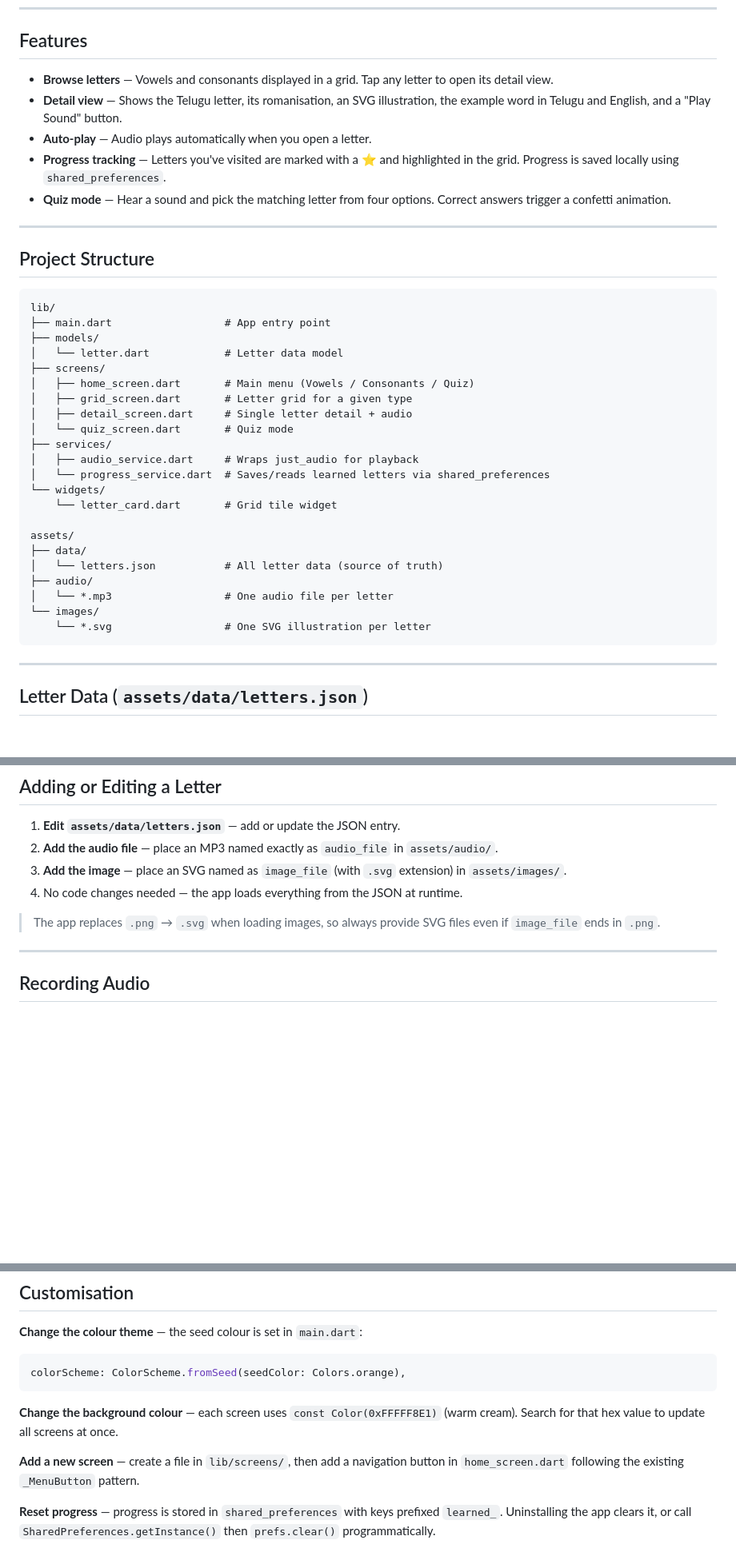
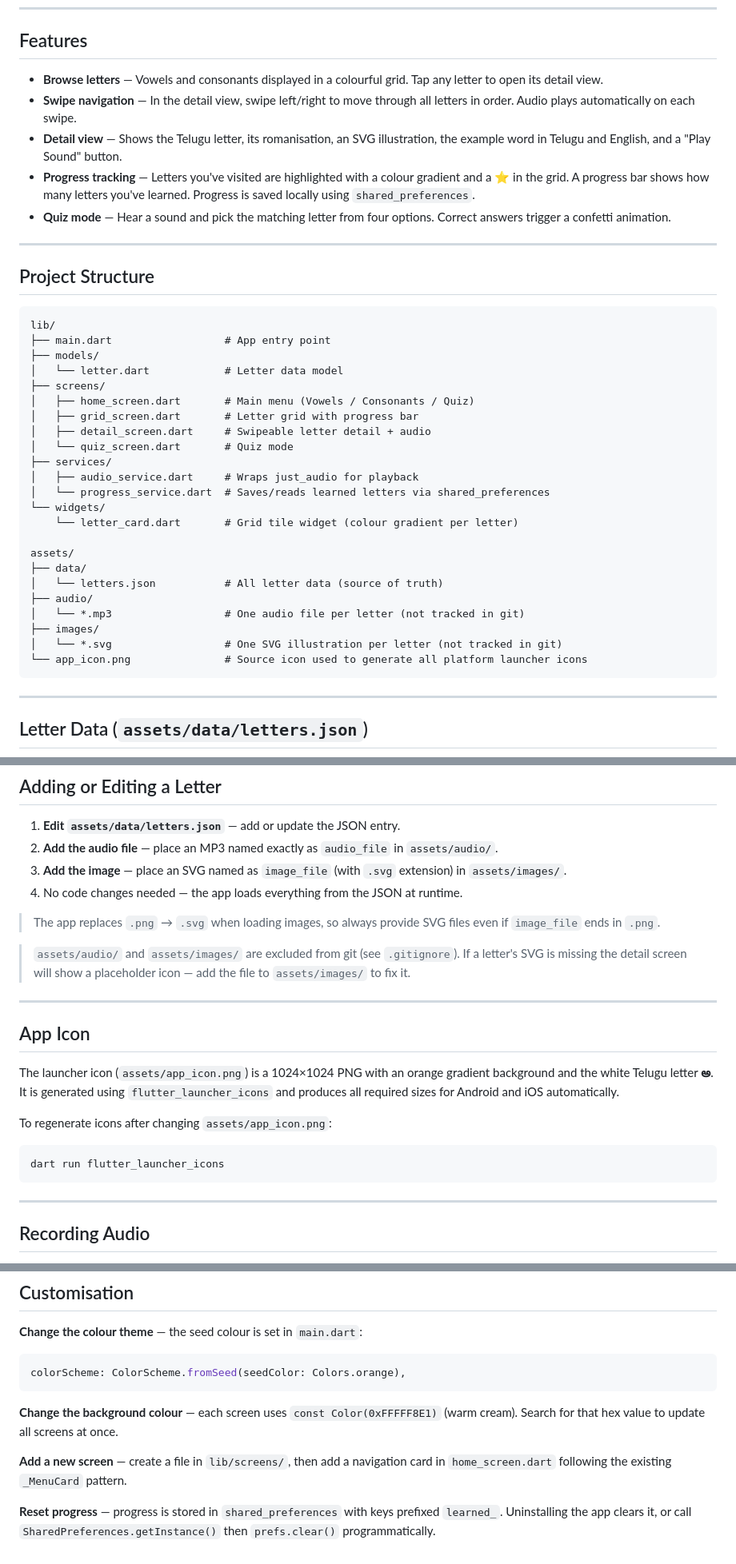
Before and after one commit to swarup1234/telugu_varnamala, a Markdown page: README.md, 3 parts joined by grey strips. Shown at 80% size. Drawn GitHub-style; blank space fills up the shorter version.

````diff
--- a/README.md
+++ b/README.md
@@ -6,10 +6,10 @@ A Flutter app for kids to learn the Telugu alphabet (వర్ణమాల). It
 
 ## Features
 
-- **Browse letters** — Vowels and consonants displayed in a grid. Tap any letter to open its detail view.
+- **Browse letters** — Vowels and consonants displayed in a colourful grid. Tap any letter to open its detail view.
+- **Swipe navigation** — In the detail view, swipe left/right to move through all letters in order. Audio plays automatically on each swipe.
 - **Detail view** — Shows the Telugu letter, its romanisation, an SVG illustration, the example word in Telugu and English, and a "Play Sound" button.
-- **Auto-play** — Audio plays automatically when you open a letter.
-- **Progress tracking** — Letters you've visited are marked with a ⭐ and highlighted in the grid. Progress is saved locally using `shared_preferences`.
+- **Progress tracking** — Letters you've visited are highlighted with a colour gradient and a ⭐ in the grid. A progress bar shows how many letters you've learned. Progress is saved locally using `shared_preferences`.
 - **Quiz mode** — Hear a sound and pick the matching letter from four options. Correct answers trigger a confetti animation.
 
 ---
@@ -23,22 +23,23 @@ lib/
 │   └── letter.dart            # Letter data model
 ├── screens/
 │   ├── home_screen.dart       # Main menu (Vowels / Consonants / Quiz)
-│   ├── grid_screen.dart       # Letter grid for a given type
-│   ├── detail_screen.dart     # Single letter detail + audio
+│   ├── grid_screen.dart       # Letter grid with progress bar
+│   ├── detail_screen.dart     # Swipeable letter detail + audio
 │   └── quiz_screen.dart       # Quiz mode
 ├── services/
 │   ├── audio_service.dart     # Wraps just_audio for playback
 │   └── progress_service.dart  # Saves/reads learned letters via shared_preferences
 └── widgets/
-    └── letter_card.dart       # Grid tile widget
+    └── letter_card.dart       # Grid tile widget (colour gradient per letter)
 
 assets/
 ├── data/
 │   └── letters.json           # All letter data (source of truth)
 ├── audio/
-│   └── *.mp3                  # One audio file per letter
-└── images/
-    └── *.svg                  # One SVG illustration per letter
+│   └── *.mp3                  # One audio file per letter (not tracked in git)
+├── images/
+│   └── *.svg                  # One SVG illustration per letter (not tracked in git)
+└── app_icon.png               # Source icon used to generate all platform launcher icons
 ```
 
 ---
@@ -86,6 +87,20 @@ Every letter is one JSON object:
 
 > The app replaces `.png` → `.svg` when loading images, so always provide SVG files even if `image_file` ends in `.png`.
 
+> `assets/audio/` and `assets/images/` are excluded from git (see `.gitignore`). If a letter's SVG is missing the detail screen will show a placeholder icon — add the file to `assets/images/` to fix it.
+
+---
+
+## App Icon
+
+The launcher icon (`assets/app_icon.png`) is a 1024×1024 PNG with an orange gradient background and the white Telugu letter **అ**. It is generated using `flutter_launcher_icons` and produces all required sizes for Android and iOS automatically.
+
+To regenerate icons after changing `assets/app_icon.png`:
+
+```bash
+dart run flutter_launcher_icons
+```
+
 ---
 
 ## Recording Audio
@@ -147,6 +208,6 @@ colorScheme: ColorScheme.fromSeed(seedColor: Colors.orange),
 
 **Change the background colour** — each screen uses `const Color(0xFFFFF8E1)` (warm cream). Search for that hex value to update all screens at once.
 
-**Add a new screen** — create a file in `lib/screens/`, then add a navigation button in `home_screen.dart` following the existing `_MenuButton` pattern.
+**Add a new screen** — create a file in `lib/screens/`, then add a navigation card in `home_screen.dart` following the existing `_MenuCard` pattern.
 
 **Reset progress** — progress is stored in `shared_preferences` with keys prefixed `learned_`. Uninstalling the app clears it, or call `SharedPreferences.getInstance()` then `prefs.clear()` programmatically.
````
Also changed, not shown: other parts of README.md (+51 -5 lines), store/play_store_listing.md (added, +129 -0 lines).
